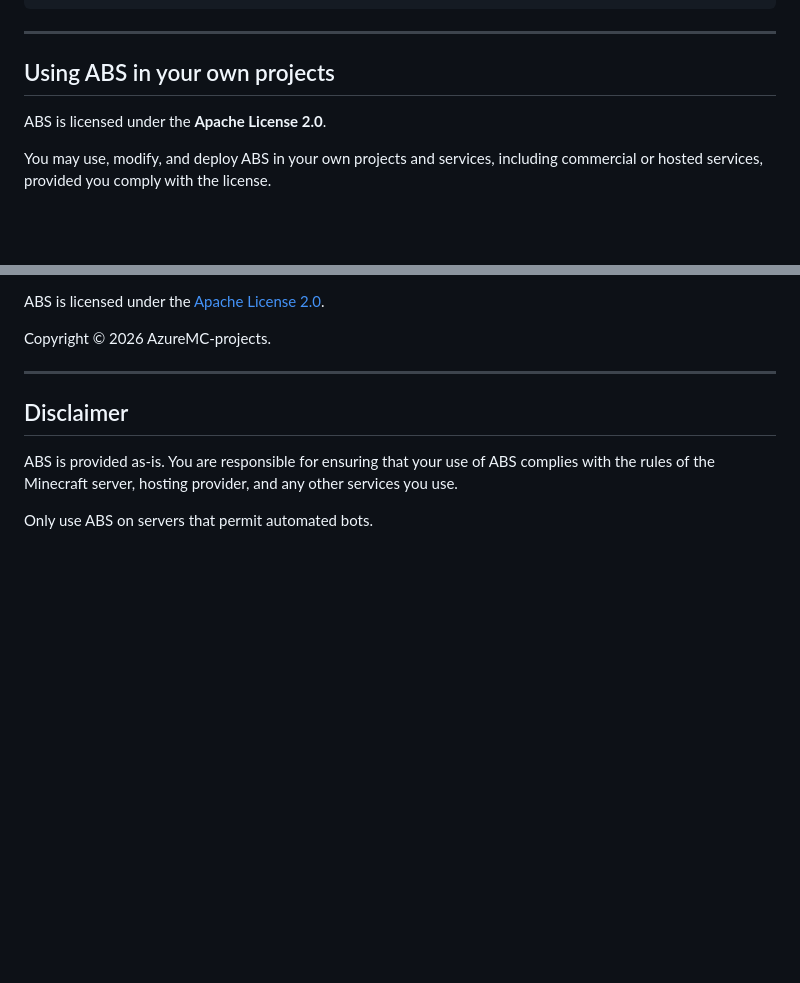
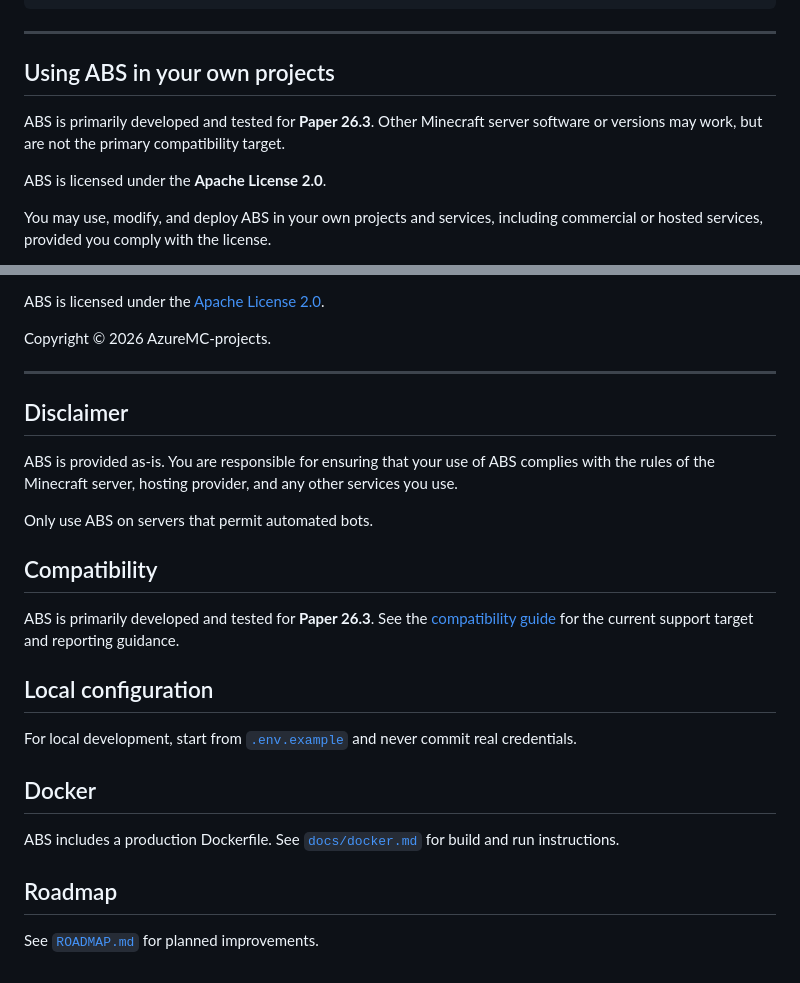
Before and after one commit to AzureMC-projects/ABS, a Markdown page: README.md, 2 parts joined by grey strips. Drawn GitHub-style; blank space fills up the shorter version.

Commit message:
Document Paper 26.3 compatibility and new project tooling

```diff
--- a/README.md
+++ b/README.md
@@ -171,6 +171,8 @@ MC_HOST=your-server-ip MC_USERNAME=your-bot-name npm start
 
 ## Using ABS in your own projects
 
+ABS is primarily developed and tested for **Paper 26.3**. Other Minecraft server software or versions may work, but are not the primary compatibility target.
+
 ABS is licensed under the **Apache License 2.0**.
 
 You may use, modify, and deploy ABS in your own projects and services, including commercial or hosted services, provided you comply with the license.
@@ -201,3 +203,20 @@ Copyright © 2026 AzureMC-projects.
 ABS is provided as-is. You are responsible for ensuring that your use of ABS complies with the rules of the Minecraft server, hosting provider, and any other services you use.
 
 Only use ABS on servers that permit automated bots.
+
+
+## Compatibility
+
+ABS is primarily developed and tested for **Paper 26.3**. See the [compatibility guide](docs/compatibility.md) for the current support target and reporting guidance.
+
+## Local configuration
+
+For local development, start from [`.env.example`](.env.example) and never commit real credentials.
+
+## Docker
+
+ABS includes a production Dockerfile. See [`docs/docker.md`](docs/docker.md) for build and run instructions.
+
+## Roadmap
+
+See [`ROADMAP.md`](ROADMAP.md) for planned improvements.
```
